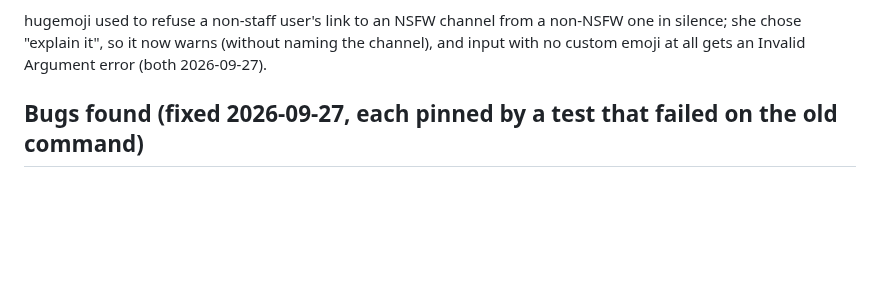
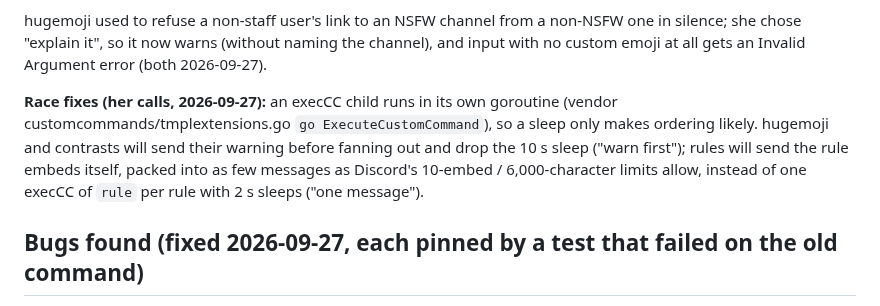
Before and after one commit to lbds137/yagpdb-custom-commands, a Markdown page: docs/COMMAND_REVIEW.md, the part around the change. Rendered like a GitHub page; blank space fills up the shorter version.

Commit message:
docs(review): record the owner's race-fix decisions
Co-Authored-By: Claude Opus 5.5 <noreply@anthropic.com>

```diff
--- a/docs/COMMAND_REVIEW.md
+++ b/docs/COMMAND_REVIEW.md
@@ -15,6 +15,13 @@ the new tests found three staff_roles bugs, fixed in b1c03d9.
 hugemoji used to refuse a non-staff user's link to an NSFW channel from a non-NSFW one in
 silence; she chose "explain it", so it now warns (without naming the channel), and input
 with no custom emoji at all gets an Invalid Argument error (both 2026-09-27).
+
+**Race fixes (her calls, 2026-09-27):** an execCC child runs in its own goroutine
+(vendor customcommands/tmplextensions.go `go ExecuteCustomCommand`), so a sleep only makes
+ordering likely. hugemoji and contrasts will send their warning before fanning out and
+drop the 10 s sleep ("warn first"); rules will send the rule embeds itself, packed into as
+few messages as Discord's 10-embed / 6,000-character limits allow, instead of one execCC
+of `rule` per rule with 2 s sleeps ("one message").
 
 ## Bugs found (fixed 2026-09-27, each pinned by a test that failed on the old command)
 
```
